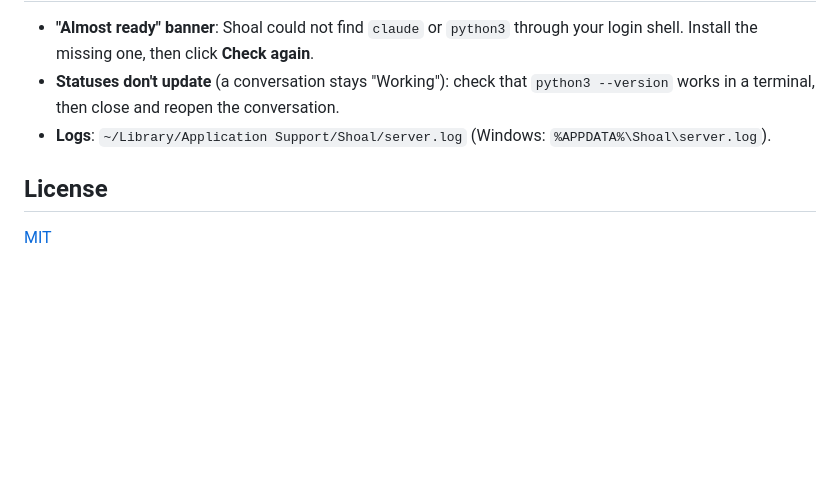
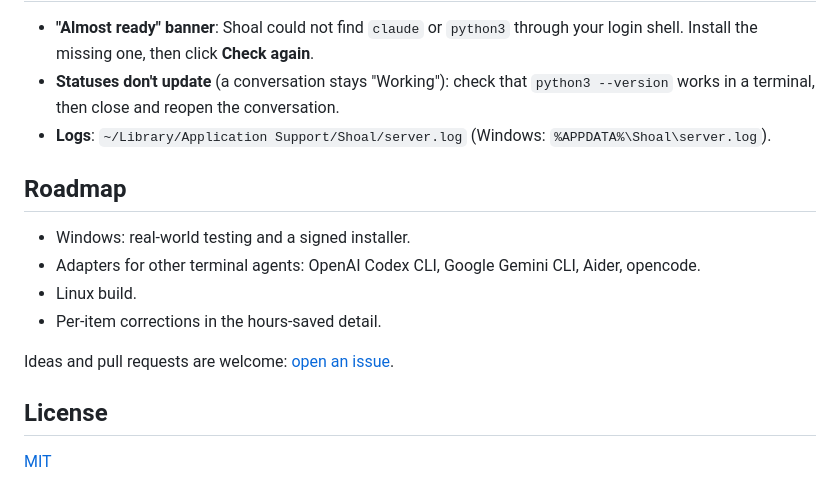
Before and after one commit to Apex22-ops/Shoal, a Markdown page: README.md, the part around one of its changes. Rendered like a GitHub page; blank space fills up the shorter version.

```diff
--- a/README.md
+++ b/README.md
@@ -122,6 +178,15 @@ node scripts/smoke.mjs   # start the server, open a real terminal, check it work
 - **Statuses don't update** (a conversation stays "Working"): check that `python3 --version` works in a terminal, then close and reopen the conversation.
 - **Logs**: `~/Library/Application Support/Shoal/server.log` (Windows: `%APPDATA%\Shoal\server.log`).
 
+## Roadmap
+
+- Windows: real-world testing and a signed installer.
+- Adapters for other terminal agents: OpenAI Codex CLI, Google Gemini CLI, Aider, opencode.
+- Linux build.
+- Per-item corrections in the hours-saved detail.
+
+Ideas and pull requests are welcome: [open an issue](https://github.com/romainmourad/Shoal/issues).
+
 ## License
 
 [MIT](LICENSE)
```
Also changed, not shown: other parts of README.md (+75 -19 lines), docs/screenshot-light.png (added), docs/screenshot-main.png (added), docs/screenshot-tags.png (added), docs/screenshot-themes.png (added), docs/social-preview.png (added), 1 other file.
